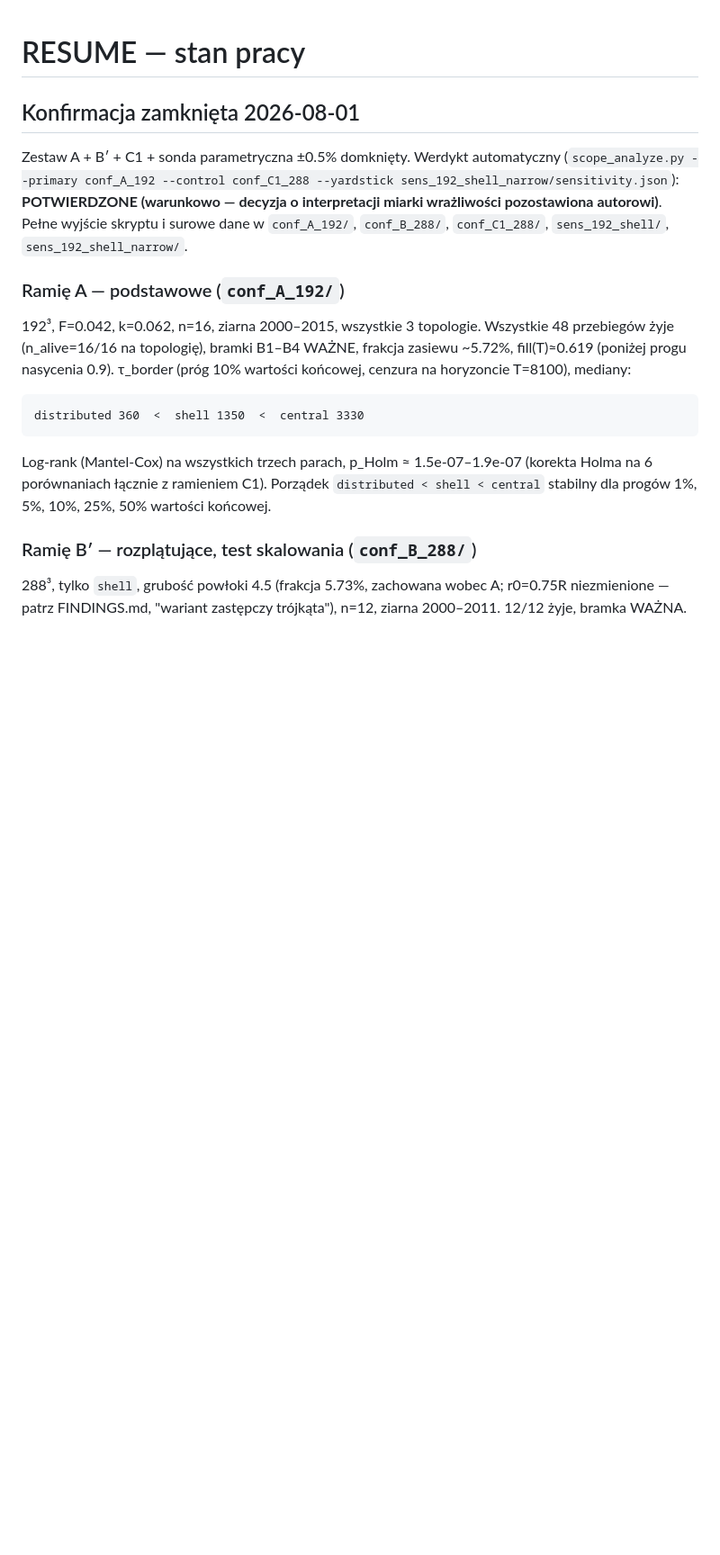
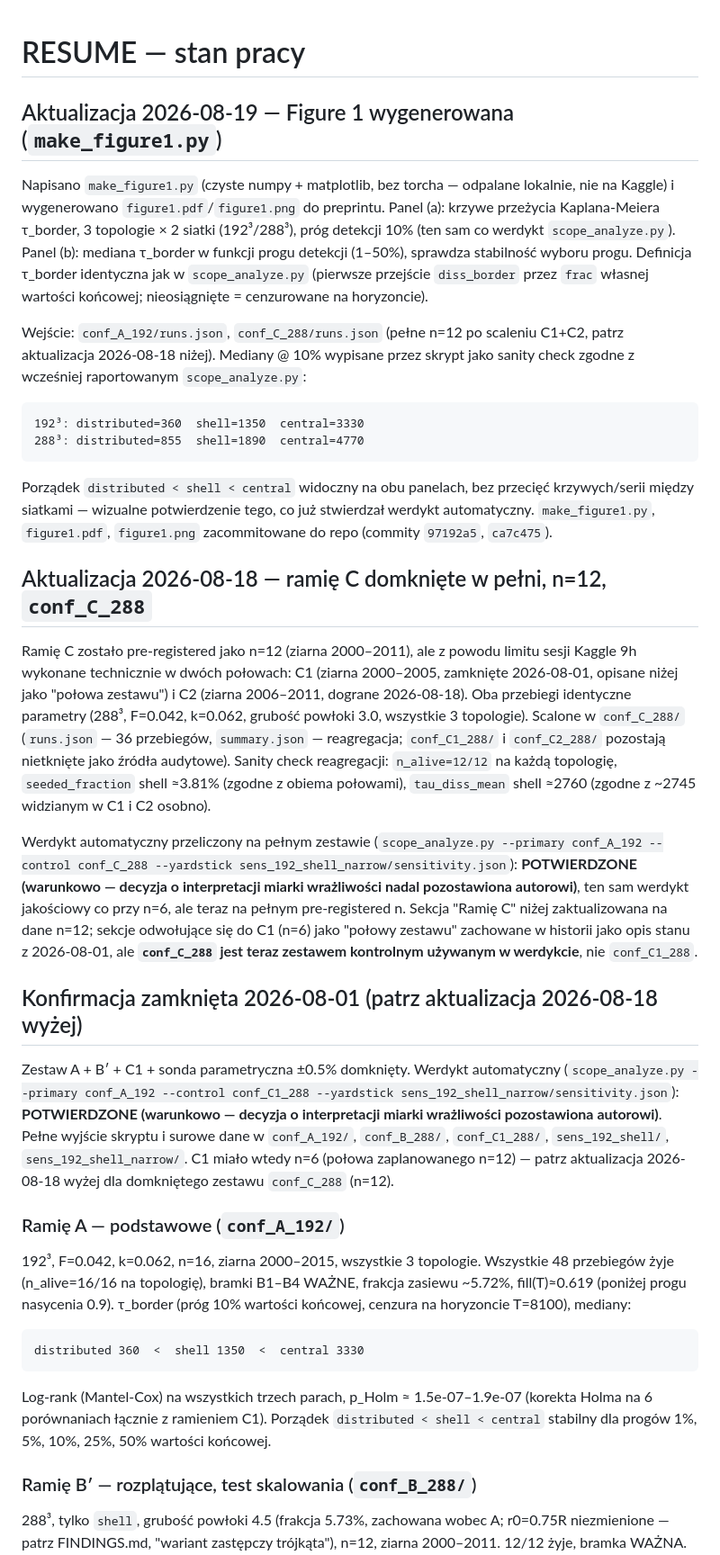
Before and after one commit to LukaszCiesielski-lodz/scope_ocw, a Markdown page: RESUME.md, the part around one of its changes. Shown at 90% size. Drawn GitHub-style; blank space fills up the shorter version.

Commit message:
RESUME.md: document Figure 1 generation + earlier conf_C_288 n=12 update
Co-Authored-By: Claude Sonnet 5 <noreply@anthropic.com>

````diff
--- a/RESUME.md
+++ b/RESUME.md
@@ -1,6 +1,55 @@
 # RESUME — stan pracy
 
-## Konfirmacja zamknięta 2026-08-01
+## Aktualizacja 2026-08-19 — Figure 1 wygenerowana (`make_figure1.py`)
+
+Napisano `make_figure1.py` (czyste numpy + matplotlib, bez torcha —
+odpalane lokalnie, nie na Kaggle) i wygenerowano `figure1.pdf`/`figure1.png`
+do preprintu. Panel (a): krzywe przeżycia Kaplana-Meiera τ_border, 3
+topologie × 2 siatki (192³/288³), próg detekcji 10% (ten sam co werdykt
+`scope_analyze.py`). Panel (b): mediana τ_border w funkcji progu detekcji
+(1–50%), sprawdza stabilność wyboru progu. Definicja τ_border identyczna
+jak w `scope_analyze.py` (pierwsze przejście `diss_border` przez `frac`
+własnej wartości końcowej; nieosiągnięte = cenzurowane na horyzoncie).
+
+Wejście: `conf_A_192/runs.json`, `conf_C_288/runs.json` (pełne n=12 po
+scaleniu C1+C2, patrz aktualizacja 2026-08-18 niżej). Mediany @ 10%
+wypisane przez skrypt jako sanity check zgodne z wcześniej raportowanym
+`scope_analyze.py`:
+
+```
+192³: distributed=360  shell=1350  central=3330
+288³: distributed=855  shell=1890  central=4770
+```
+
+Porządek `distributed < shell < central` widoczny na obu panelach, bez
+przecięć krzywych/serii między siatkami — wizualne potwierdzenie tego, co
+już stwierdzał werdykt automatyczny. `make_figure1.py`, `figure1.pdf`,
+`figure1.png` zacommitowane do repo (commity `97192a5`, `ca7c475`).
+
+## Aktualizacja 2026-08-18 — ramię C domknięte w pełni, n=12, `conf_C_288`
+
+Ramię C zostało pre-registered jako n=12 (ziarna 2000–2011), ale z powodu
+limitu sesji Kaggle 9h wykonane technicznie w dwóch połowach: C1 (ziarna
+2000–2005, zamknięte 2026-08-01, opisane niżej jako "połowa zestawu") i C2
+(ziarna 2006–2011, dograne 2026-08-18). Oba przebiegi identyczne parametry
+(288³, F=0.042, k=0.062, grubość powłoki 3.0, wszystkie 3 topologie).
+Scalone w `conf_C_288/` (`runs.json` — 36 przebiegów, `summary.json` —
+reagregacja; `conf_C1_288/` i `conf_C2_288/` pozostają nietknięte jako
+źródła audytowe). Sanity check reagregacji: `n_alive=12/12` na każdą
+topologię, `seeded_fraction` shell ≈3.81% (zgodne z obiema połowami),
+`tau_diss_mean` shell ≈2760 (zgodne z ~2745 widzianym w C1 i C2 osobno).
+
+Werdykt automatyczny przeliczony na pełnym zestawie
+(`scope_analyze.py --primary conf_A_192 --control conf_C_288
+--yardstick sens_192_shell_narrow/sensitivity.json`): **POTWIERDZONE
+(warunkowo — decyzja o interpretacji miarki wrażliwości nadal pozostawiona
+autorowi)**, ten sam werdykt jakościowy co przy n=6, ale teraz na pełnym
+pre-registered n. Sekcja "Ramię C" niżej zaktualizowana na dane n=12;
+sekcje odwołujące się do C1 (n=6) jako "połowy zestawu" zachowane w
+historii jako opis stanu z 2026-08-01, ale **`conf_C_288` jest teraz
+zestawem kontrolnym używanym w werdykcie**, nie `conf_C1_288`.
+
+## Konfirmacja zamknięta 2026-08-01 (patrz aktualizacja 2026-08-18 wyżej)
 
 Zestaw A + B′ + C1 + sonda parametryczna ±0.5% domknięty. Werdykt
 automatyczny (`scope_analyze.py --primary conf_A_192 --control conf_C1_288
@@ -8,6 +57,8 @@ automatyczny (`scope_analyze.py --primary conf_A_192 --control conf_C1_288
 (warunkowo — decyzja o interpretacji miarki wrażliwości pozostawiona
 autorowi)**. Pełne wyjście skryptu i surowe dane w `conf_A_192/`,
 `conf_B_288/`, `conf_C1_288/`, `sens_192_shell/`, `sens_192_shell_narrow/`.
+C1 miało wtedy n=6 (połowa zaplanowanego n=12) — patrz aktualizacja
+2026-08-18 wyżej dla domkniętego zestawu `conf_C_288` (n=12).
 
 ### Ramię A — podstawowe (`conf_A_192/`)
 
````
Also changed, not shown: other parts of RESUME.md (+72 -47 lines).
